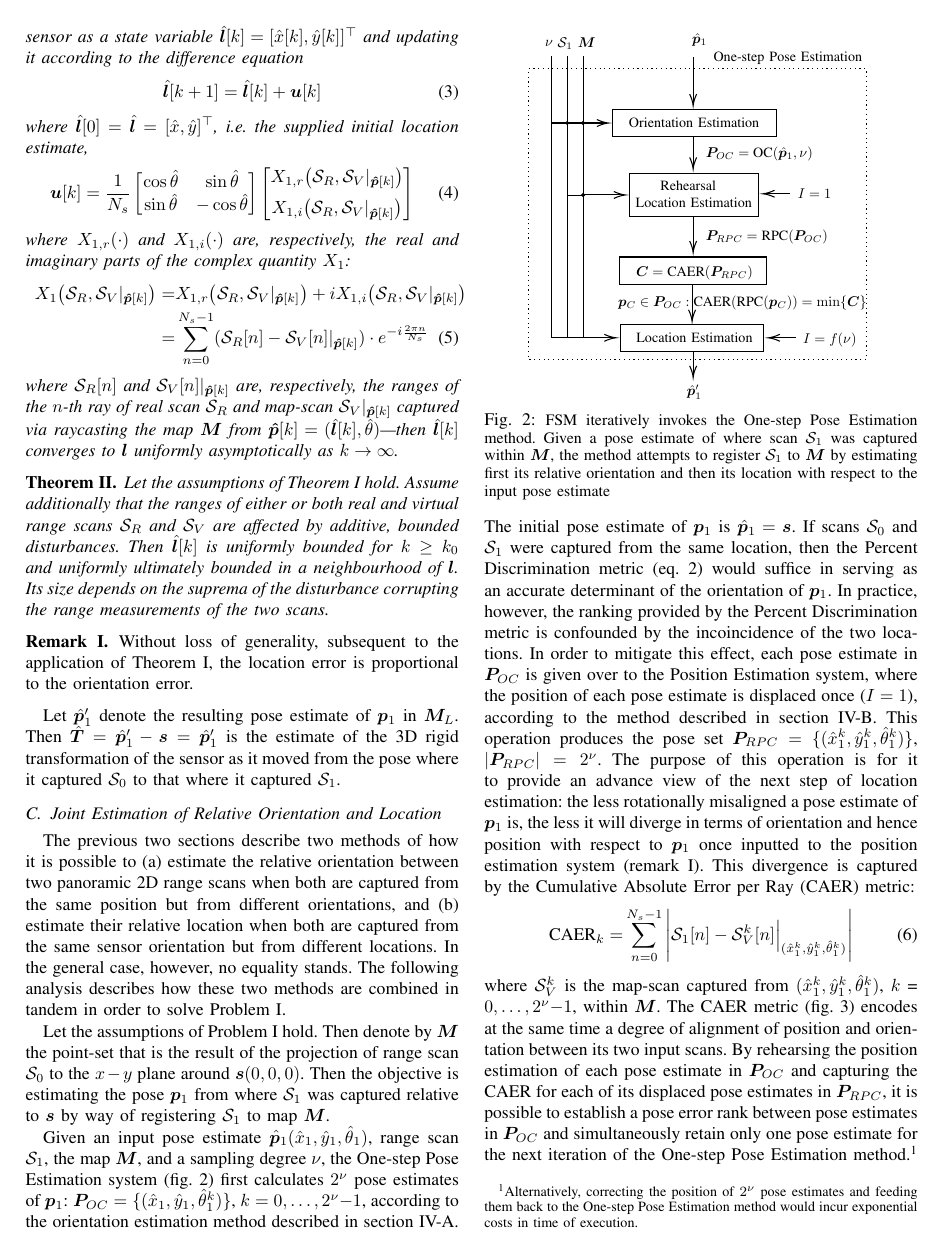
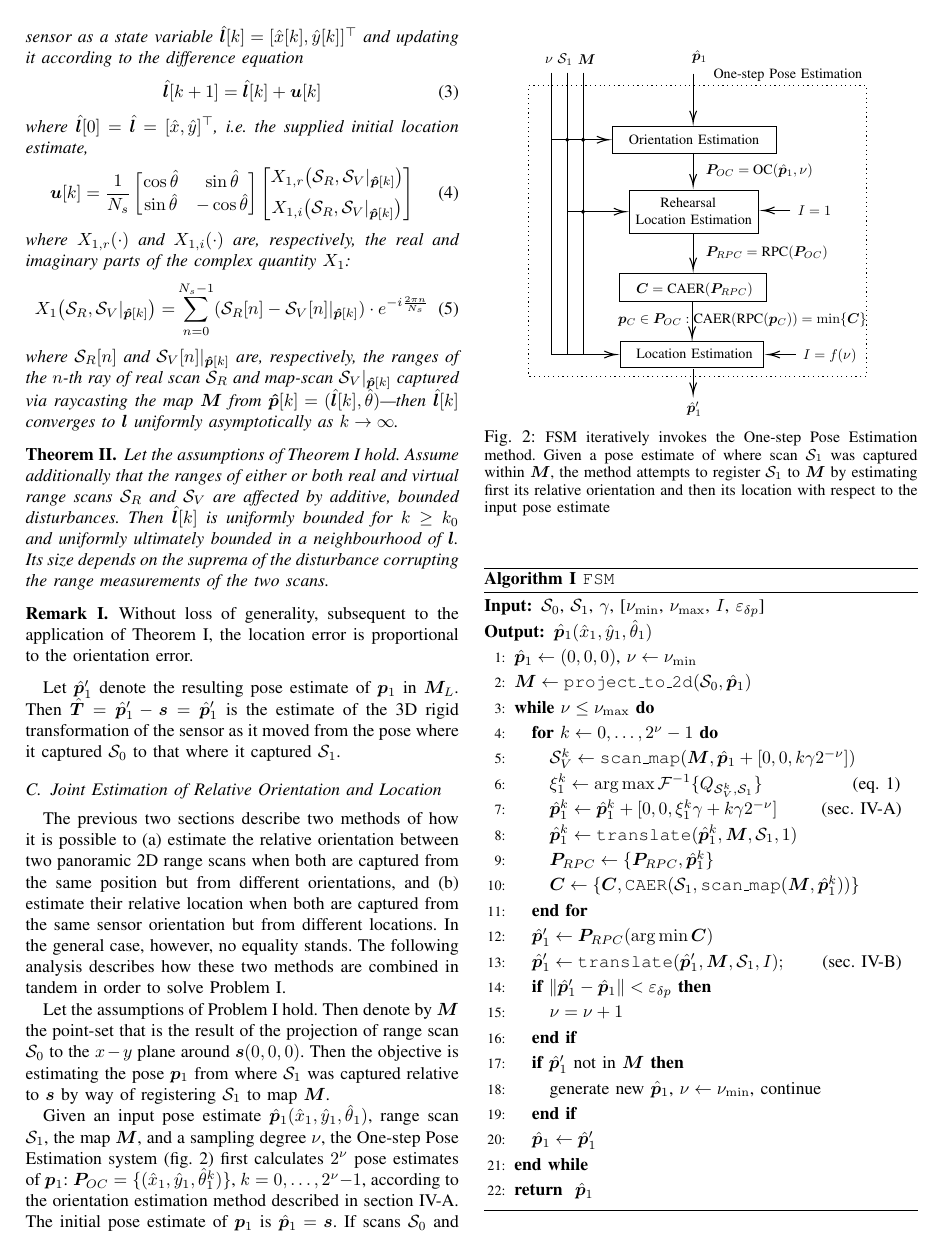
Before and after one commit to fourier-scan-matcher/IROS-2022-paper, a LaTeX paper (main.tex, which reads sections/04.the_method/subsections/02.location_correction.tex, sections/04.the_method/subsections/03.pose_correction.tex): page 4 of 8 before the commit and page 4 of 9 after it. Compiled offline with pdfLaTeX.

Commit message:
just over 8 pages

```diff
--- a/sections/04.the_method/subsections/02.location_correction.tex
+++ b/sections/04.the_method/subsections/02.location_correction.tex
@@ -56,9 +56,9 @@ $\hat{\bm{p}}_1 = \bm{s}$.
   where $X_{1,r}(\cdot)$ and $X_{1,i}(\cdot)$ are, respectively, the real and
   imaginary parts of the complex quantity $X_1$:
   \begin{align}
-    X_1\big(\mathcal{S}_R, \mathcal{S}_V|_{\bm{\hat{p}}[k]}\big) =
-      &X_{1,r}\big(\mathcal{S}_R, \mathcal{S}_V|_{\bm{\hat{p}}[k]}\big)
-      + i X_{1,i}\big(\mathcal{S}_R, \mathcal{S}_V|_{\bm{\hat{p}}[k]}\big) \nonumber \\
+    X_1\big(\mathcal{S}_R, \mathcal{S}_V|_{\bm{\hat{p}}[k]}\big)
+      %= &X_{1,r}\big(\mathcal{S}_R, \mathcal{S}_V|_{\bm{\hat{p}}[k]}\big)
+      %+ i X_{1,i}\big(\mathcal{S}_R, \mathcal{S}_V|_{\bm{\hat{p}}[k]}\big) \nonumber \\
       = &\sum\limits_{n=0}^{N_s-1}(\mathcal{S}_R[n] - \mathcal{S}_V[n]|_{\bm{\hat{p}}[k]}) \cdot e^{-i \frac{2 \pi n}{N_s}} \label{eq:X1}
   \end{align}
   where $\mathcal{S}_R[n]$ and $\mathcal{S}_V[n]|_{\bm{\hat{p}}[k]}$ are,
--- a/sections/04.the_method/subsections/03.pose_correction.tex
+++ b/sections/04.the_method/subsections/03.pose_correction.tex
@@ -21,8 +21,42 @@ relative to $\bm{s}$ by way of registering $\mathcal{S}_1$ to map $\bm{M}$.
            $\bm{M}$ by estimating first its relative orientation and then its
            location with respect to the input pose estimate}
   \label{fig:fsm_inner}
-  \vspace{-0.5cm}
+  %\vspace{-0.5cm}
 \end{figure}
+
+
+\begin{algorithm}
+  \caption{\texttt{FSM}}
+  \begin{spacing}{1.2}
+  \begin{algorithmic}[1]
+    \REQUIRE $\mathcal{S}_0$, $\mathcal{S}_1$, $\gamma$, [$\nu_{\min}$, $\nu_{\max}$, $I$, $\varepsilon_{\delta p}$]
+    \ENSURE $\hat{\bm{p}}_1(\hat{x}_1, \hat{y}_1, \hat{\theta}_1)$
+    \STATE $\hat{\bm{p}}_1 \leftarrow (0,0,0)$, $\nu \leftarrow \nu_{\min}$
+    \STATE $\bm{M} \leftarrow \texttt{project\_to\_2d}(\mathcal{S}_0, \hat{\bm{p}}_1)$
+    \WHILE{$\nu \leq \nu_{\max}$}
+      \FOR{$k \leftarrow 0,\dots, 2^\nu-1$}
+        \STATE $\mathcal{S}_V^k \leftarrow \texttt{scan\_map}(\bm{M}, \hat{\bm{p}}_1 + [0,0,k \gamma 2^{-\nu}])$
+        \STATE $\xi_1^k \leftarrow \arg\max \mathcal{F}^{-1}\{Q_{\mathcal{S}_V^k, \mathcal{S}_1}\}$ \hspace{1.55cm} (eq. \ref{eq:Q})
+        \STATE $\hat{\bm{p}}_1^k \leftarrow \hat{\bm{p}}_1^k + [0,0, \xi_1^k \gamma + k \gamma 2^{-\nu}]$ \hspace{0.75cm}(sec. \ref{subsec:method_orientation_correction})
+        \STATE $\hat{\bm{p}}_1^{k} \leftarrow \texttt{translate}(\hat{\bm{p}}_1^k, \bm{M}, \mathcal{S}_1, 1)$
+        \STATE $\bm{P}_{RPC} \leftarrow \{\bm{P}_{RPC}, \hat{\bm{p}}_1^{k}\}$
+        \STATE $\bm{C} \leftarrow \{\bm{C}, \texttt{CAER}(\mathcal{S}_1,\texttt{scan\_map}(\bm{M},\hat{\bm{p}}_1^{k}))\}$
+      \ENDFOR
+      \STATE $\hat{\bm{p}}_1^\prime \leftarrow \bm{P}_{RPC}(\arg\min \bm{C})$
+      \STATE $\hat{\bm{p}}_1^\prime \leftarrow \texttt{translate}(\hat{\bm{p}}_1^\prime, \bm{M}, \mathcal{S}_1, I);$  \hspace{0.65cm}(sec. \ref{subsec:method_location_correction})
+      \IF{$ \|\hat{\bm{p}}_1^\prime - \hat{\bm{p}}_1\| < \varepsilon_{\delta p}$}
+        \STATE $\nu = \nu + 1$
+      \ENDIF
+      \IF{$\hat{\bm{p}}_1^\prime$ not in $\bm{M}$}
+        \STATE generate new $\hat{\bm{p}}_1$, $\nu \leftarrow \nu_{\min}$, continue
+      \ENDIF
+      \STATE $\hat{\bm{p}}_1 \leftarrow \hat{\bm{p}}_1^\prime$
+    \ENDWHILE
+    \RETURN $\hat{\bm{p}}_1$
+  \end{algorithmic}
+  \end{spacing}
+  \label{alg:algorithm_fsm}
+\end{algorithm}
 
 Given an input pose estimate $\hat{\bm{p}}_1(\hat{x}_1, \hat{y}_1,
 \hat{\theta}_1)$, range scan $\mathcal{S}_1$, the map $\bm{M}$, and a sampling
@@ -61,9 +95,10 @@ estimate in $\bm{P}_{OC}$ and capturing the CAER for each of its displaced pose
 estimates in $\bm{P}_{RPC}$, it is possible to establish a pose error rank
 between pose estimates in $\bm{P}_{OC}$ and simultaneously retain only one pose
 estimate for the next iteration of the One-step Pose Estimation
-method.\footnote{Alternatively, correcting the position of $2^\nu$ pose
-estimates and feeding them back to the One-step Pose Estimation method would
-incur exponential costs in time of execution.} The pose estimate $\bm{p}_C \in
+method.%\footnote{Alternatively, correcting the position of $2^\nu$ pose
+%estimates and feeding them back to the One-step Pose Estimation method would
+%incur exponential costs in time of execution.}
+The pose estimate $\bm{p}_C \in
 \bm{P}_{OC}$ which, when translated once, records the minimum CAER among all
 similarly-treated pose estimates in $\bm{P}_{OC}$ is inputted to the Position
 Estimation method proper. The number of translation iterations $I$ it undergoes
```
Also changed, not shown: sections/04.the_method/subsections/01.orientation_correction.tex (+1 -0 lines), sections/05.results/subsections/00.experiments.tex (+5 -5 lines), main.pdf, 4 other files.
